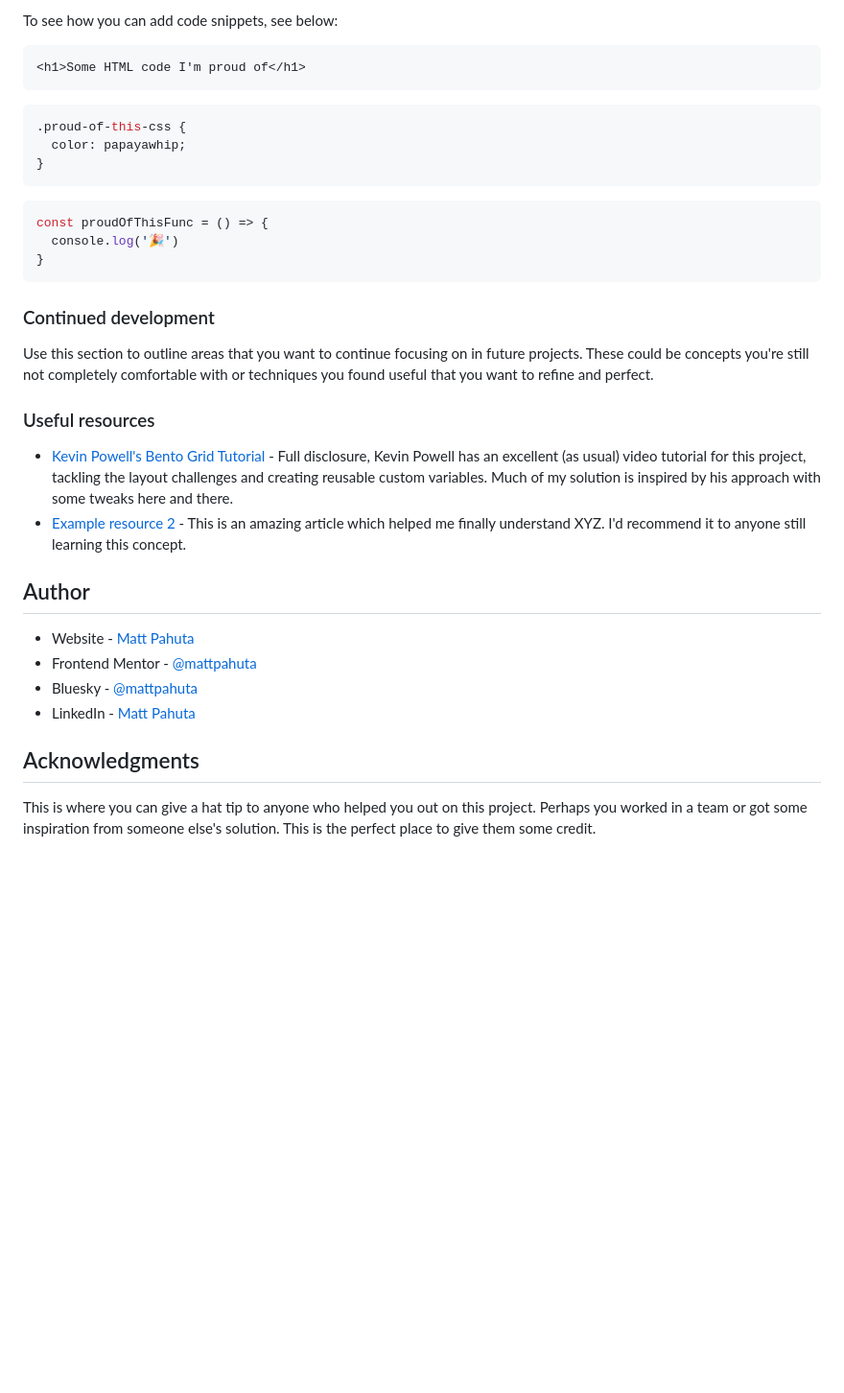
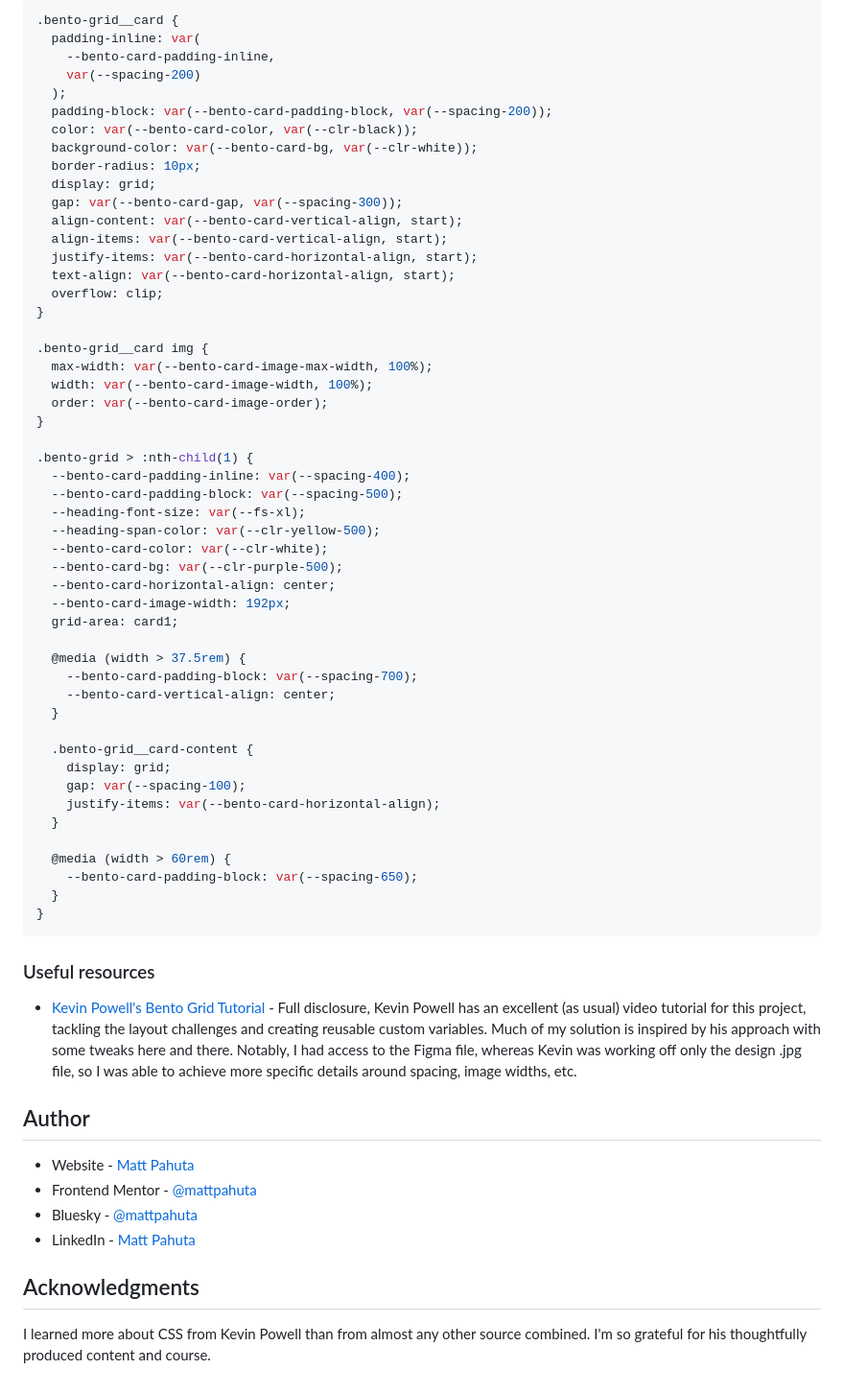
Before and after one commit to MattPahuta/bento-grid, a Markdown page: README.md, the part around one of its changes. Shown at 96% size. Rendered like a GitHub page; blank space fills up the shorter version.

Commit message:
Tidy styles, update Readme

````diff
--- a/README.md
+++ b/README.md
@@ -56,29 +49,60 @@ Use this section to recap over some of your major learnings while working throug
 
-To see how you can add code snippets, see below:
+```css
+.bento-grid__card {
+  padding-inline: var(
+    --bento-card-padding-inline,
+    var(--spacing-200)
+  );
+  padding-block: var(--bento-card-padding-block, var(--spacing-200));
+  color: var(--bento-card-color, var(--clr-black));
+  background-color: var(--bento-card-bg, var(--clr-white));
+  border-radius: 10px;
+  display: grid;
+  gap: var(--bento-card-gap, var(--spacing-300));
+  align-content: var(--bento-card-vertical-align, start);
+  align-items: var(--bento-card-vertical-align, start);
+  justify-items: var(--bento-card-horizontal-align, start);
+  text-align: var(--bento-card-horizontal-align, start);
+  overflow: clip;
+}
 
-```html
-<h1>Some HTML code I'm proud of</h1>
-```
-```css
-.proud-of-this-css {
-  color: papayawhip;
+.bento-grid__card img {
+  max-width: var(--bento-card-image-max-width, 100%);
+  width: var(--bento-card-image-width, 100%);
+  order: var(--bento-card-image-order);
 }
-```
-```js
-const proudOfThisFunc = () => {
-  console.log('🎉')
+
+.bento-grid > :nth-child(1) {
+  --bento-card-padding-inline: var(--spacing-400);
+  --bento-card-padding-block: var(--spacing-500);
+  --heading-font-size: var(--fs-xl);
+  --heading-span-color: var(--clr-yellow-500);
+  --bento-card-color: var(--clr-white);
+  --bento-card-bg: var(--clr-purple-500);
+  --bento-card-horizontal-align: center;
+  --bento-card-image-width: 192px;
+  grid-area: card1;
+
+  @media (width > 37.5rem) {
+    --bento-card-padding-block: var(--spacing-700);
+    --bento-card-vertical-align: center;
+  }
+
+  .bento-grid__card-content {
+    display: grid;
+    gap: var(--spacing-100);
+    justify-items: var(--bento-card-horizontal-align);
+  }
+
+  @media (width > 60rem) {
+    --bento-card-padding-block: var(--spacing-650);
+  }
 }
 ```
 
-### Continued development
-
-Use this section to outline areas that you want to continue focusing on in future projects. These could be concepts you're still not completely comfortable with or techniques you found useful that you want to refine and perfect.
-
 ### Useful resources
 
-- [Kevin Powell's Bento Grid Tutorial](https://www.youtube.com/watch?v=h4dHvo09cG4) - Full disclosure, Kevin Powell has an excellent (as usual) video tutorial for this project, tackling the layout challenges and creating reusable custom variables. Much of my solution is inspired by his approach with some tweaks here and there.
-- [Example resource 2](https://www.example.com) - This is an amazing article which helped me finally understand XYZ. I'd recommend it to anyone still learning this concept.
-
+- [Kevin Powell's Bento Grid Tutorial](https://www.youtube.com/watch?v=h4dHvo09cG4) - Full disclosure, Kevin Powell has an excellent (as usual) video tutorial for this project, tackling the layout challenges and creating reusable custom variables. Much of my solution is inspired by his approach with some tweaks here and there. Notably, I had access to the Figma file, whereas Kevin was working off only the design .jpg file, so I was able to achieve more specific details around spacing, image widths, etc.
 
 ## Author
 
@@ -87,7 +111,6 @@ Use this section to outline areas that you want to continue focusing on in futur
 - Bluesky - [@mattpahuta](https://bsky.app/profile/mattpahuta.bsky.social)
 - LinkedIn - [Matt Pahuta](www.linkedin.com/in/mattpahuta)
 
-
 ## Acknowledgments
 
-This is where you can give a hat tip to anyone who helped you out on this project. Perhaps you worked in a team or got some inspiration from someone else's solution. This is the perfect place to give them some credit.
+I learned more about CSS from Kevin Powell than from almost any other source combined. I'm so grateful for his thoughtfully produced content and course.
````
Also changed, not shown: other parts of README.md (+3 -10 lines), design/desktop-design.jpg (deleted), design/mobile-design.jpg (deleted), project-ss.png (added), 2 other files.
